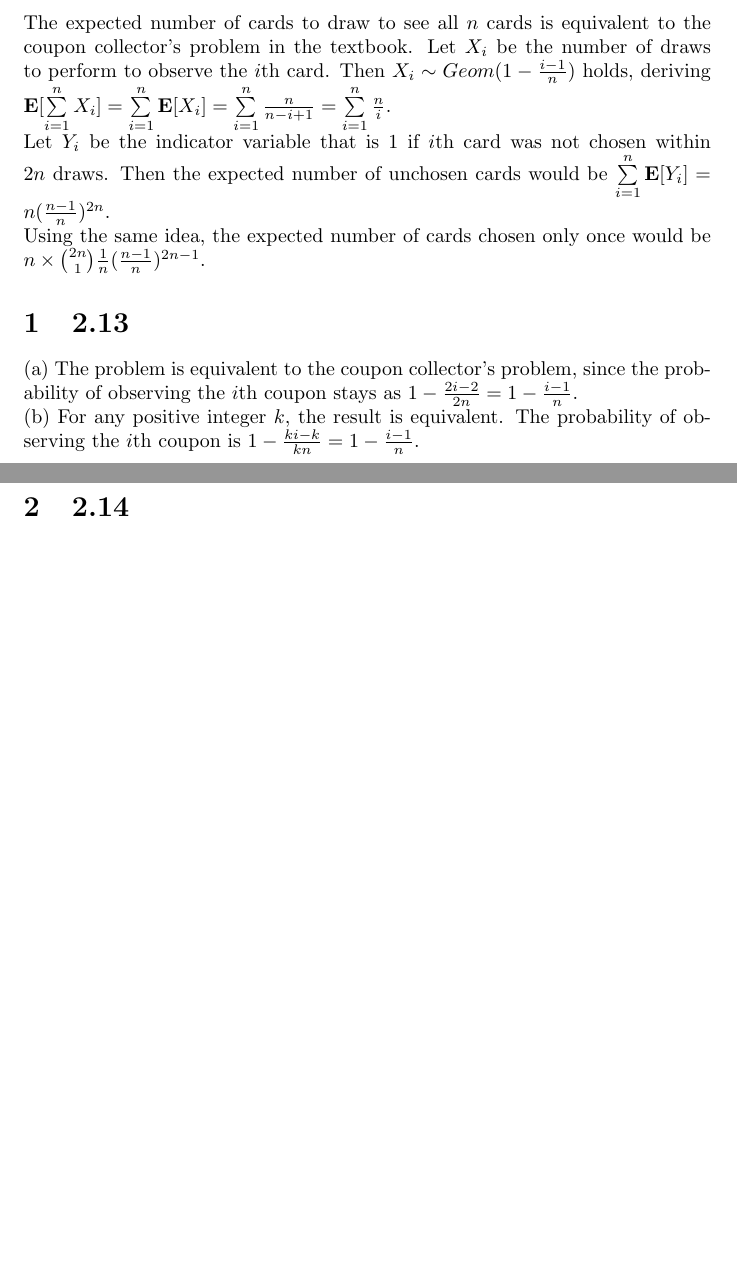
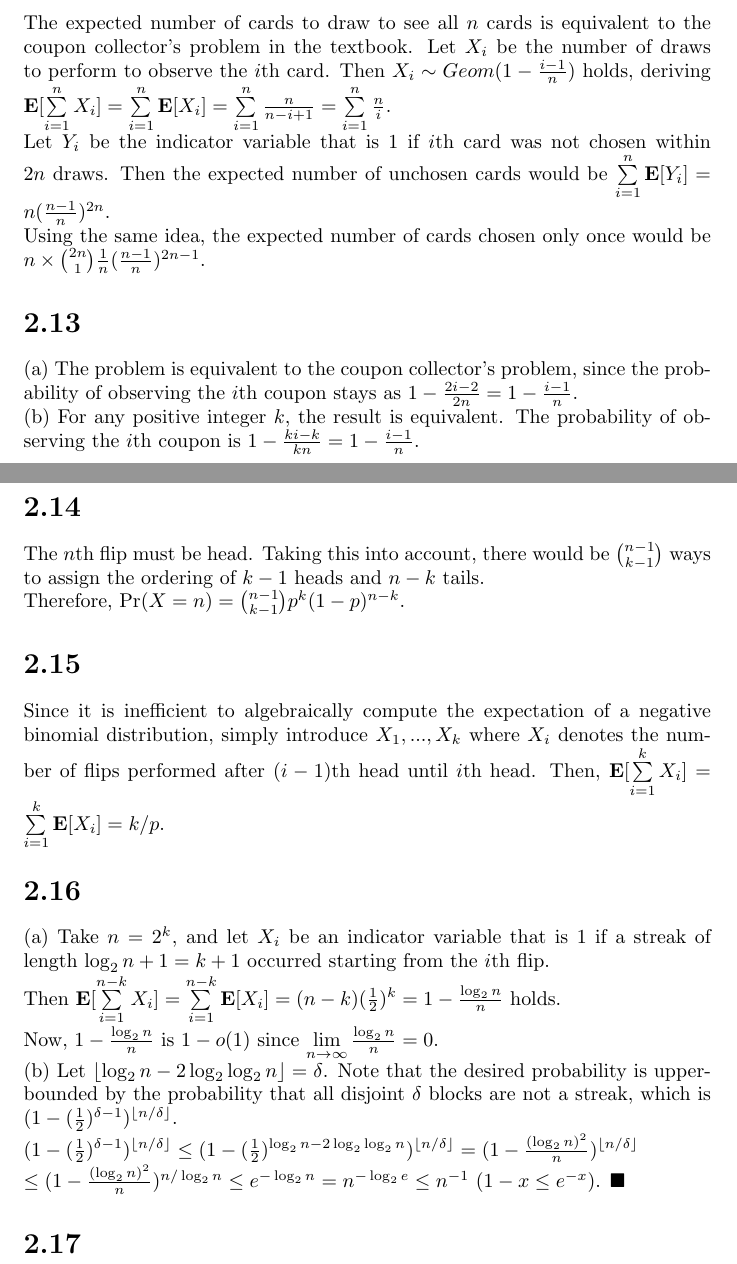
Before and after one commit to del2090/probability-and-computing-mu-solutions, a LaTeX document (Chapter 2/MU_Chapter_2.tex): two parts of pages 4 and 5 of 5, joined at a grey line, cut so that both start at the same text, the shorter picture padded with empty space. Compiled offline with pdfLaTeX.

Commit message:
2.14, 2.15, 2.16

```diff
--- a/Chapter 2/MU_Chapter_2.tex
+++ b/Chapter 2/MU_Chapter_2.tex
@@ -74,8 +74,23 @@ Then $X_i\sim Geom(1-\frac{i-1}{n})$ holds, deriving $\textbf{E}[\sum\limits_{i=
 Let $Y_i$ be the indicator variable that is $1$ if $i$th card was not chosen within $2n$ draws.
 Then the expected number of unchosen cards would be $\sum\limits_{i=1}^n\textbf{E}[Y_i]=n(\frac{n-1}{n})^{2n}$.\\
 Using the same idea, the expected number of cards chosen only once would be $n\times\binom{2n}{1}\frac{1}{n}(\frac{n-1}{n})^{2n-1}$.
-\section{2.13}
+\section*{2.13}
 (a) The problem is equivalent to the coupon collector's problem, since the probability of observing the $i$th coupon stays as $1-\frac{2i-2}{2n}=1-\frac{i-1}{n}$.\\
 (b) For any positive integer $k$, the result is equivalent. The probability of observing the $i$th coupon is $1-\frac{ki-k}{kn}=1-\frac{i-1}{n}$.
-\section{2.14}
+\section*{2.14}
+The $n$th flip must be head. Taking this into account, there would be $\binom{n-1}{k-1}$ ways to assign the ordering of $k-1$ heads and $n-k$ tails.\\
+Therefore, $\Pr(X=n)=\binom{n-1}{k-1}p^k(1-p)^{n-k}$.
+\section*{2.15}
+Since it is inefficient to algebraically compute the expectation of a negative binomial distribution,
+simply introduce $X_1,...,X_k$ where $X_i$ denotes the number of flips performed after $(i-1)$th head until $i$th head.
+Then, $\textbf{E}[\sum\limits_{i=1}^kX_i]=\sum\limits_{i=1}^k\textbf{E}[X_i]=k/p$.
+\section*{2.16}
+(a) Take $n=2^k$, and let $X_i$ be an indicator variable that is $1$ if a streak of length $\log_2n+1=k+1$ occurred starting from the $i$th flip.\\
+Then $\textbf{E}[\sum\limits_{i=1}^{n-k}X_i]=\sum\limits_{i=1}^{n-k}\textbf{E}[X_i]=(n-k)(\frac{1}{2})^k=1-\frac{\log_2n}{n}$ holds.\\
+Now, $1-\frac{\log_2n}{n}$ is $1-o(1)$ since $\lim\limits_{n\rightarrow\infty}\frac{\log_2n}{n}=0$.\\
+(b) Let $\lfloor \log_2 n - 2\log_2\log_2 n \rfloor=\delta$.
+Note that the desired probability is upper-bounded by the probability that all disjoint $\delta$ blocks are not a streak, which is $(1-(\frac{1}{2})^{\delta-1})^{\lfloor n/\delta \rfloor}$.\\
+$(1-(\frac{1}{2})^{\delta-1})^{\lfloor n/\delta \rfloor}\leq(1-(\frac{1}{2})^{\log_2n-2\log_2\log_2n})^{\lfloor n/\delta \rfloor}=(1-\frac{(\log_2n)^2}{n})^{\lfloor n/\delta \rfloor}$\\
+$\leq(1-\frac{(\log_2n)^2}{n})^{n/\log_2n}\leq e^{-\log_2n}=n^{-\log_2e}\leq n^{-1}$ ($1-x\leq e^{-x}$). $\blacksquare$
+\section*{2.17}
 \end{document}
```
